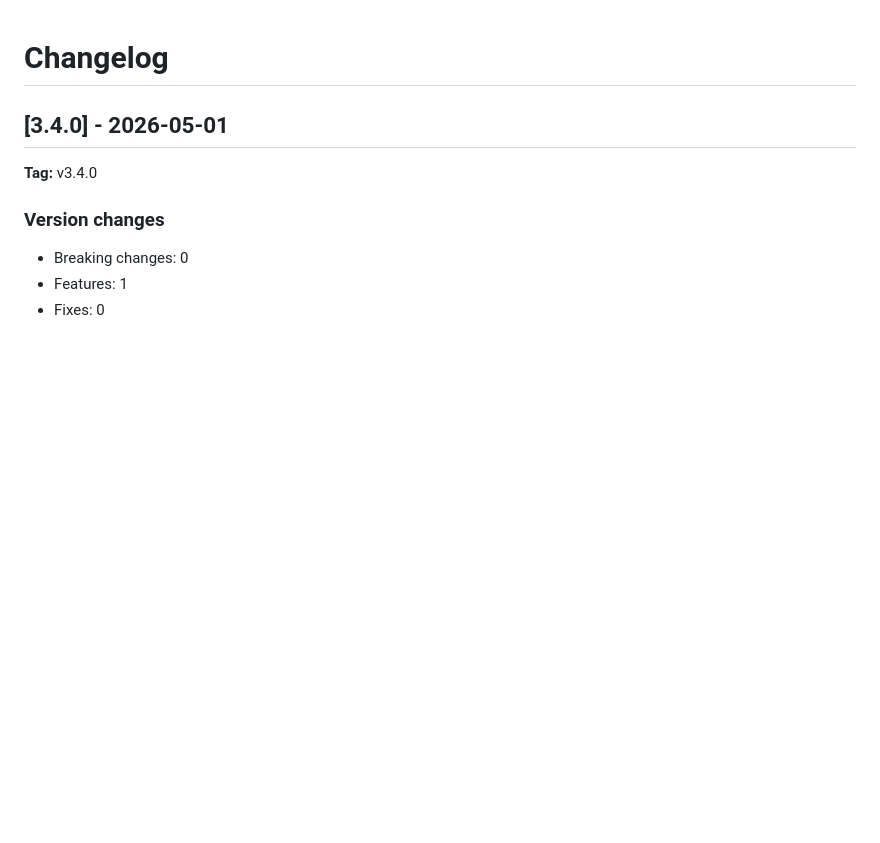
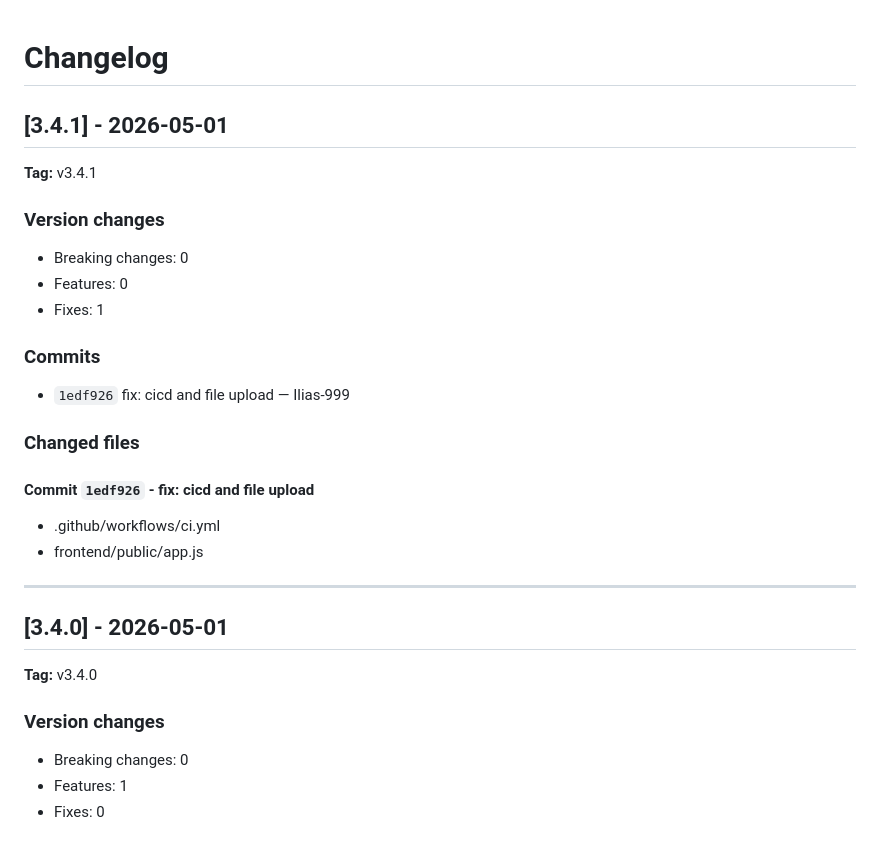
Before and after one commit to Ilias-999/sar-saas, a Markdown page: CHANGELOG.md, the part around the change. Rendered like a GitHub page; blank space fills up the shorter version.

Commit message:
chore(release): v3.4.1 [skip ci]

```diff
--- a/CHANGELOG.md
+++ b/CHANGELOG.md
@@ -1,4 +1,28 @@
 # Changelog
+
+## [3.4.1] - 2026-05-01
+
+**Tag:** v3.4.1
+
+### Version changes
+
+- Breaking changes: 0
+- Features: 0
+- Fixes: 1
+
+### Commits
+
+- `1edf926` fix: cicd and file upload — Ilias-999
+
+### Changed files
+
+#### Commit `1edf926` - fix: cicd and file upload
+
+- .github/workflows/ci.yml
+- frontend/public/app.js
+
+---
+
 
 ## [3.4.0] - 2026-05-01
 
```
